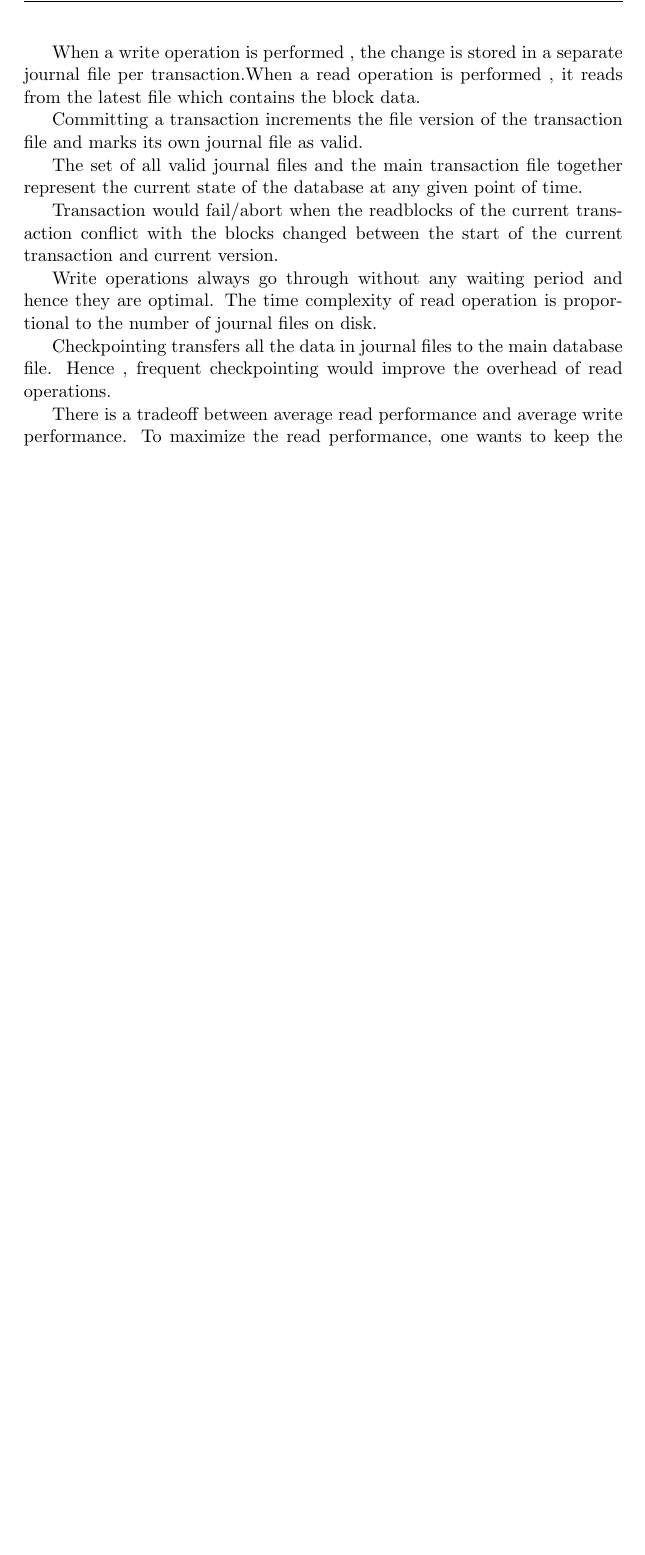
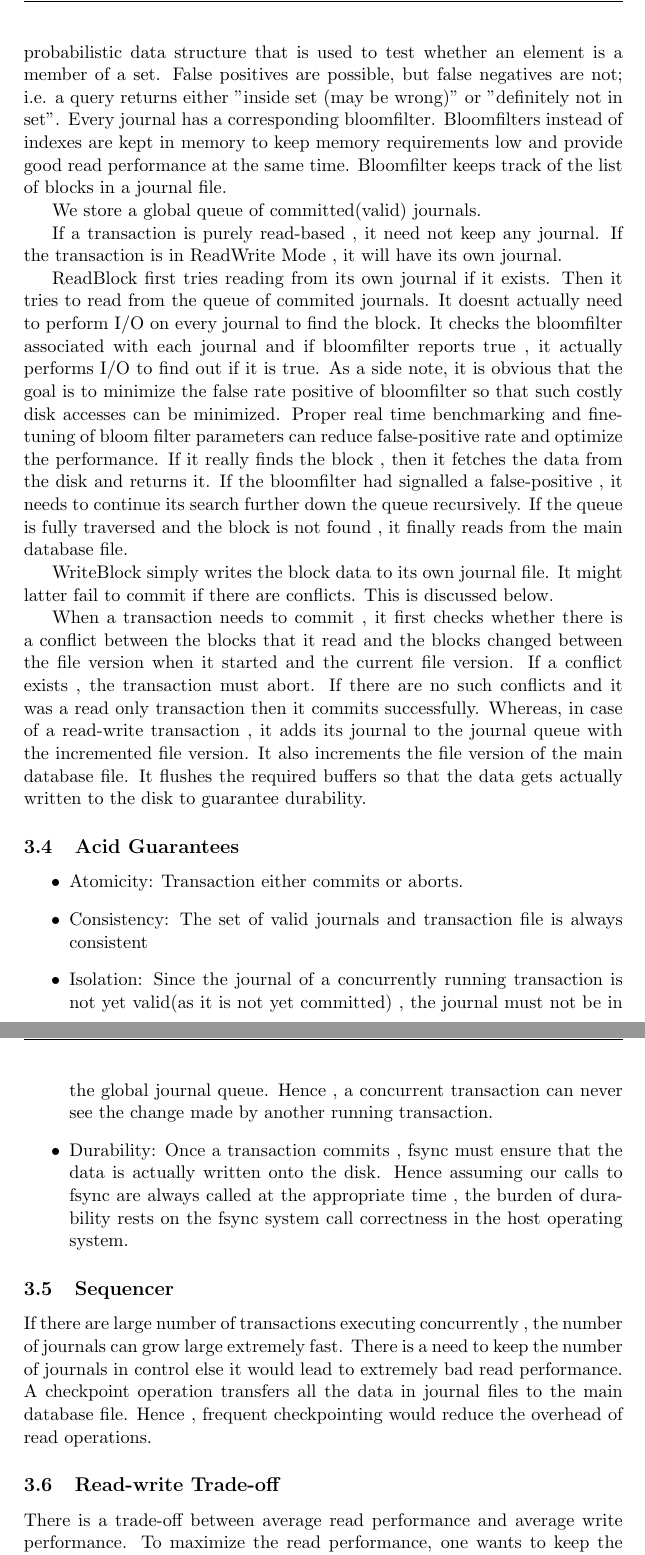
Before and after one commit to Course/HaskDB, a LaTeX paper (refs/report.tex): part of page 6 of 11 before the commit and two parts of pages 6 and 7 of 15 after it, the two joined at a grey line, cut at the place of the change, the shorter picture padded with empty space. Compiled offline with pdfLaTeX.

Commit message:
report added

```diff
--- a/refs/report.tex
+++ b/refs/report.tex
@@ -144,0 +155,14 @@ By default, FT assumes that an operating system call to write a range of bytes w
+A Bloom filter is a space-efficient probabilistic data structure that is used to test whether an element is a member of a set. False positives are possible, but false negatives are not; i.e. a query returns either "inside set (may be wrong)" or "definitely not in set".
+Every journal has a corresponding bloomfilter. Bloomfilters instead of indexes are kept in memory to keep memory requirements low and provide good read performance at the same time.
+Bloomfilter keeps track of the list of blocks in a journal file.
+
+We store a global queue of committed(valid) journals.
+
+If a transaction is purely read-based , it need not keep any journal.
+If the transaction is in ReadWrite Mode , it will have its own journal.
+
+ReadBlock first tries reading from its own journal if it exists. Then it tries to read from the queue of commited journals. It doesnt actually need to perform I/O on every journal to find the block. It checks the bloomfilter associated with each journal and if bloomfilter reports true , it actually performs I/O to find out if it is true. As a side note, it is obvious that the goal is to minimize the false rate positive of bloomfilter so that such costly disk accesses can be minimized. Proper real time benchmarking and fine-tuning of bloom filter parameters can reduce false-positive rate and optimize the performance. If it really finds the block , then it fetches the data from the disk and returns it. If the bloomfilter had signalled a false-positive , it needs to continue its search further down the queue recursively. If the queue is fully traversed and the block is not found , it finally reads from the main database file.
+
+WriteBlock simply writes the block data to its own journal file. It might latter fail to commit if there are conflicts. This is discussed below.
+
+When a transaction needs to commit , it first checks whether there is a conflict between the blocks that it read and the blocks changed between the file version when it started and the current file version. If a conflict exists , the transaction must abort. If there are no such conflicts and it was a read only transaction then it commits successfully. Whereas,  in case of a read-write transaction , it adds its journal to the journal queue with the incremented file version. It also increments the file version of the main database file. It flushes the required buffers so that the data gets actually written to the disk to guarantee durability.
@@ -145,2 +184,3 @@ By default, FT assumes that an operating system call to write a range of bytes w
 
 
+\subsection{Acid Guarantees}
@@ -163 +187,9 @@ Any transaction has access to three operations :
 \begin{itemize}
+\item Atomicity:
+    Transaction either commits or aborts.
+\item Consistency:
+    The set of valid journals and transaction file is always consistent
+\item Isolation:
+	Since the journal of a concurrently running transaction is not yet valid(as it is not yet committed) , the journal must not be in the global journal queue. Hence , a concurrent transaction can never see the change made by another running transaction.
+\item Durability:
+    Once a transaction commits , fsync must ensure that the data is actually written onto the disk. Hence assuming our calls to fsync are always called at the appropriate time , the burden of durability rests on the fsync system call correctness in the host operating system.
@@ -167,20 +196,10 @@ Any transaction has access to three operations :
 \end{itemize}
 
+\subsection{Sequencer}
+If there are large number of transactions executing concurrently , the number of journals can grow large extremely fast. There is a need to keep the number of journals in control else it would lead to extremely bad read performance. A checkpoint operation transfers all the data in journal files to the main database file. Hence , frequent checkpointing would reduce the overhead of read operations.
 
-When a write operation is performed , the change is stored in a separate journal file per transaction.When a read operation is performed , it reads from the latest file which contains the block data.
-
-Committing a transaction increments the file version of the transaction file and marks its own journal file as valid.
-
-The set of all valid journal files and the main transaction file together represent the current state of the database at any given point of time.
-
-Transaction would fail/abort when the readblocks of the current transaction conflict with the blocks changed between the start of the current transaction and current version.
-
-Write operations always go through without any waiting period and hence they are optimal.
-The time complexity of read operation is proportional to the number of journal files on disk.
-
-Checkpointing transfers all the data in journal files to the main database file. Hence , frequent checkpointing would improve the overhead of read operations.
-
-There is a tradeoff between average read performance and average write performance. To maximize the read performance, one wants to keep the number of journal files as small as possible and hence run checkpoints frequently. To maximize write performance, one wants to amortize the cost of each checkpoint over as many writes as possible, meaning that one wants to run checkpoints infrequently and let the no of journal files grow as large as possible before each checkpoint. The decision of how often to run checkpoints may therefore vary from one application to another depending on the relative read and write performance requirements of the application.
+\subsection{Read-write Trade-off}
+There is a trade-off between average read performance and average write performance. To maximize the read performance, one wants to keep the number of journal files as small as possible and hence run checkpoints frequently. To maximize write performance, one wants to amortize the cost of each checkpoint over as many writes as possible, meaning that one wants to run checkpoints infrequently and let the no of journal files grow as large as possible before each checkpoint. The decision of how often to run checkpoints may therefore vary from one application to another depending on the relative read and write performance requirements of the application.
 
 
 
```
Also changed, not shown: refs/disk_based_transactions.md (+1 -1 lines), refs/Makefile, refs/report.pdf (added), refs/report.tex (46 more changed lines).
